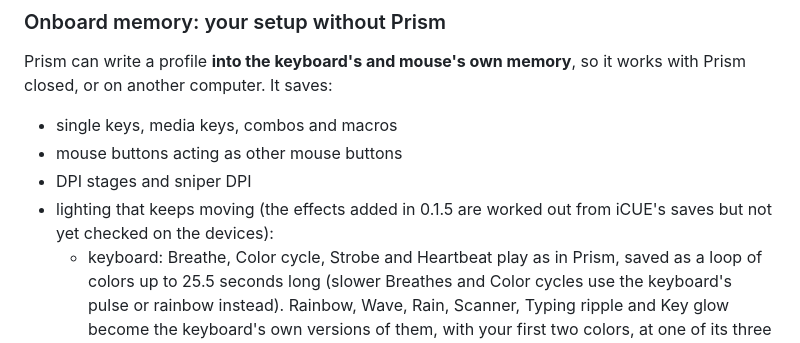
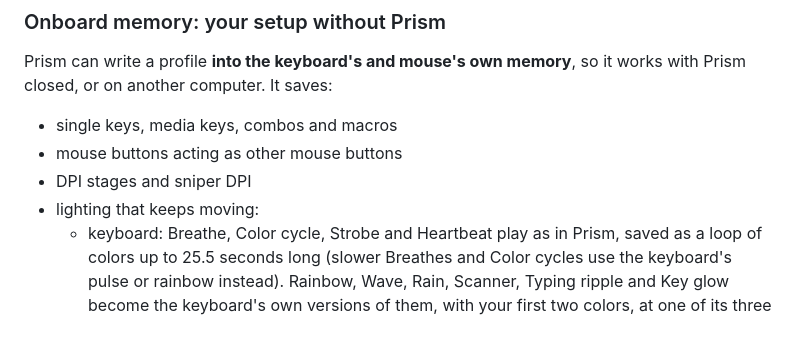
Before and after one commit to HoneyBadger614/prism-rgb, a Markdown page: README.md, the part around the change. Rendered like a GitHub page.

Commit message:
README: the new onboard effects are checked on the devices
Co-Authored-By: Claude Opus 5.5 <noreply@anthropic.com>

```diff
--- a/README.md
+++ b/README.md
@@ -91,8 +91,7 @@ so it works with Prism closed, or on another computer. It saves:
 - single keys, media keys, combos and macros
 - mouse buttons acting as other mouse buttons
 - DPI stages and sniper DPI
-- lighting that keeps moving (the effects added in 0.1.5 are worked out
-  from iCUE's saves but not yet checked on the devices):
+- lighting that keeps moving:
   - keyboard: Breathe, Color cycle, Strobe and Heartbeat play as in
     Prism, saved as a loop of colors up to 25.5 seconds long (slower
     Breathes and Color cycles use the keyboard's pulse or rainbow
```
